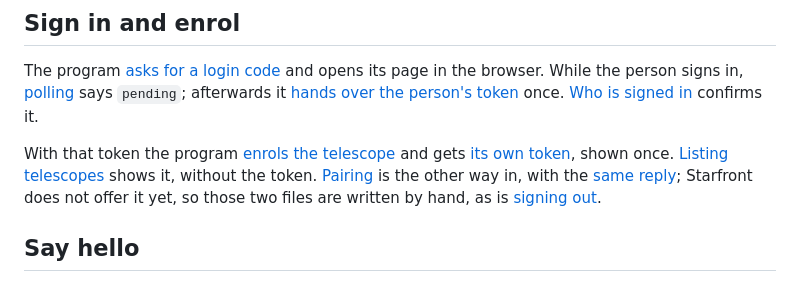
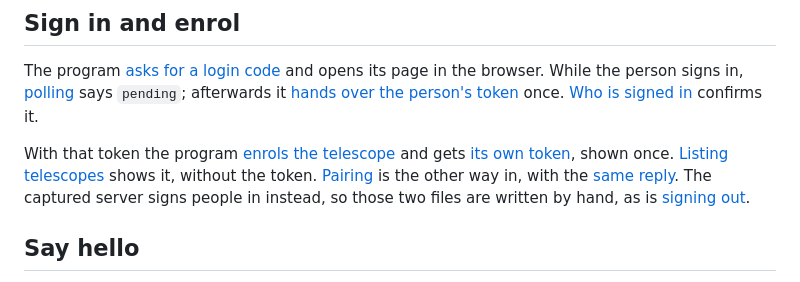
Before and after one commit to theatrus/astrocollab-api, a Markdown page: spec/walkthrough.md, the part around the change. Rendered like a GitHub page.

```diff
--- a/spec/walkthrough.md
+++ b/spec/walkthrough.md
@@ -23,9 +23,9 @@ With that token the program [enrols the telescope](../examples/enrolTelescope.re
 and gets [its own token](../examples/enrolTelescope.response.json), shown once.
 [Listing telescopes](../examples/listTelescopes.response.json) shows it, without
 the token. [Pairing](../examples/extra/pairTelescope.request.json) is the other
-way in, with the [same reply](../examples/extra/pairTelescope.response.json);
-Starfront does not offer it yet, so those two files are written by hand, as is
-[signing out](../examples/extra/authLogout.response.json).
+way in, with the [same reply](../examples/extra/pairTelescope.response.json).
+The captured server signs people in instead, so those two files are written by
+hand, as is [signing out](../examples/extra/authLogout.response.json).
 
 ## Say hello
 
```
Also changed, not shown: README.md (+2 -1 lines), conformance/README.md (+3 -4 lines).
